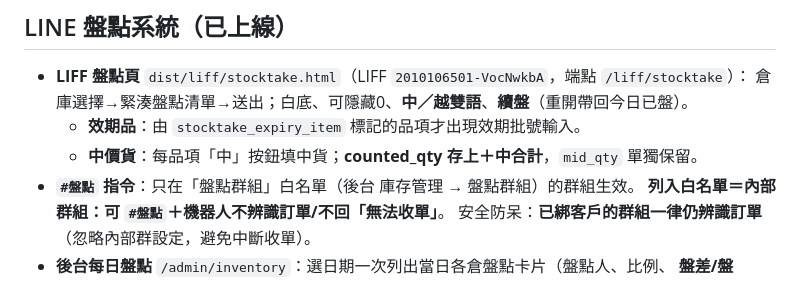
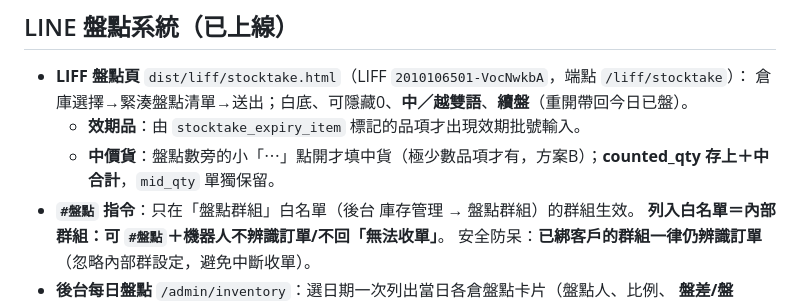
Before and after one commit to kong-5/songfu_linebot, a Markdown page: CLAUDE.md, the part around the change. Rendered like a GitHub page.

Commit message:
docs(CLAUDE.md): 中價貨 UI 更新為方案B（⋯點開）
Co-Authored-By: Claude Opus 4.8 <noreply@anthropic.com>
Claude-Session: https://claude.ai/code/session_015t1YQ5cryB3k8khwaHic7s

```diff
--- a/CLAUDE.md
+++ b/CLAUDE.md
@@ -42,7 +42,7 @@
 - **LIFF 盤點頁** `dist/liff/stocktake.html`（LIFF `2010106501-VocNwkbA`，端點 `/liff/stocktake`）：
   倉庫選擇→緊湊盤點清單→送出；白底、可隱藏0、**中／越雙語**、**續盤**（重開帶回今日已盤）。
   - **效期品**：由 `stocktake_expiry_item` 標記的品項才出現效期批號輸入。
-  - **中價貨**：每品項「中」按鈕填中貨；**counted_qty 存上＋中合計**，`mid_qty` 單獨保留。
+  - **中價貨**：盤點數旁的小「⋯」點開才填中貨（極少數品項才有，方案B）；**counted_qty 存上＋中合計**，`mid_qty` 單獨保留。
 - **`#盤點` 指令**：只在「盤點群組」白名單（後台 庫存管理 → 盤點群組）的群組生效。
   **列入白名單＝內部群組：可 `#盤點`＋機器人不辨識訂單/不回「無法收單」**。
   安全防呆：**已綁客戶的群組一律仍辨識訂單**（忽略內部群設定，避免中斷收單）。
```
